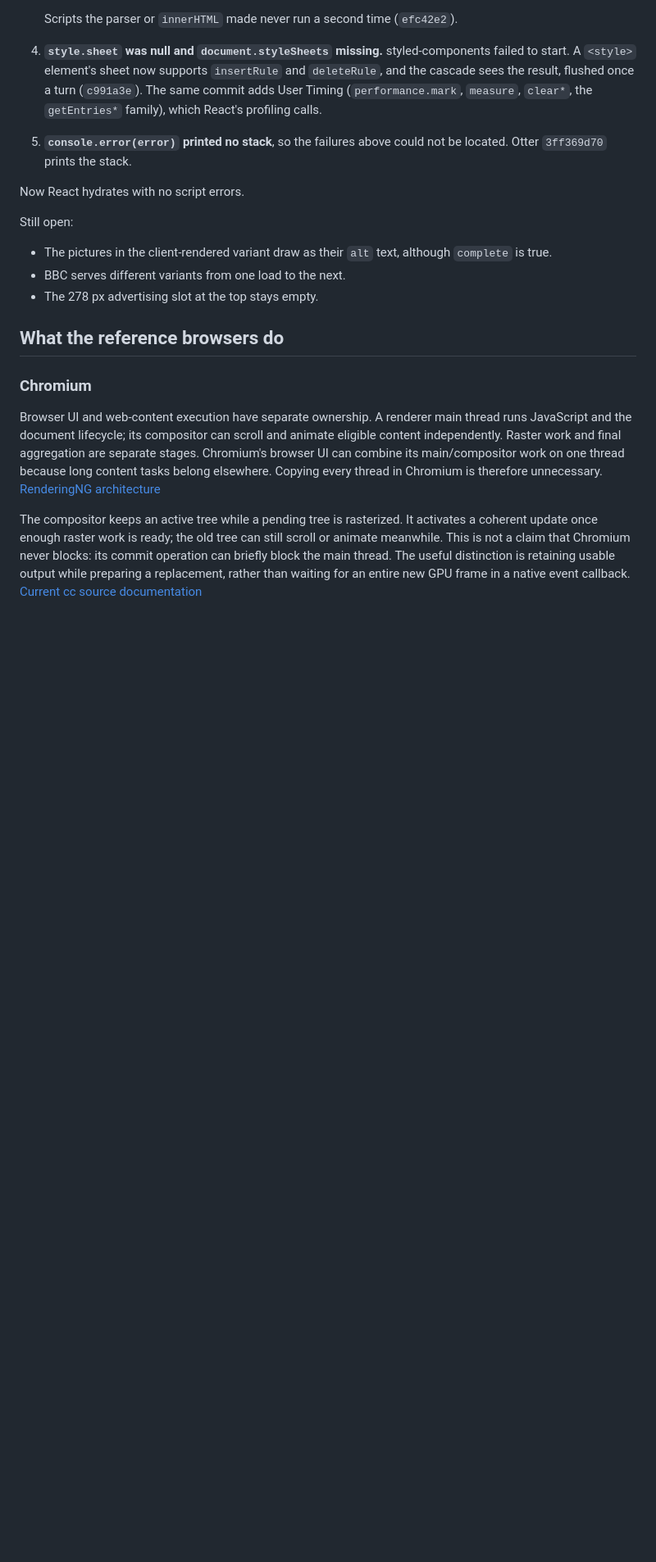
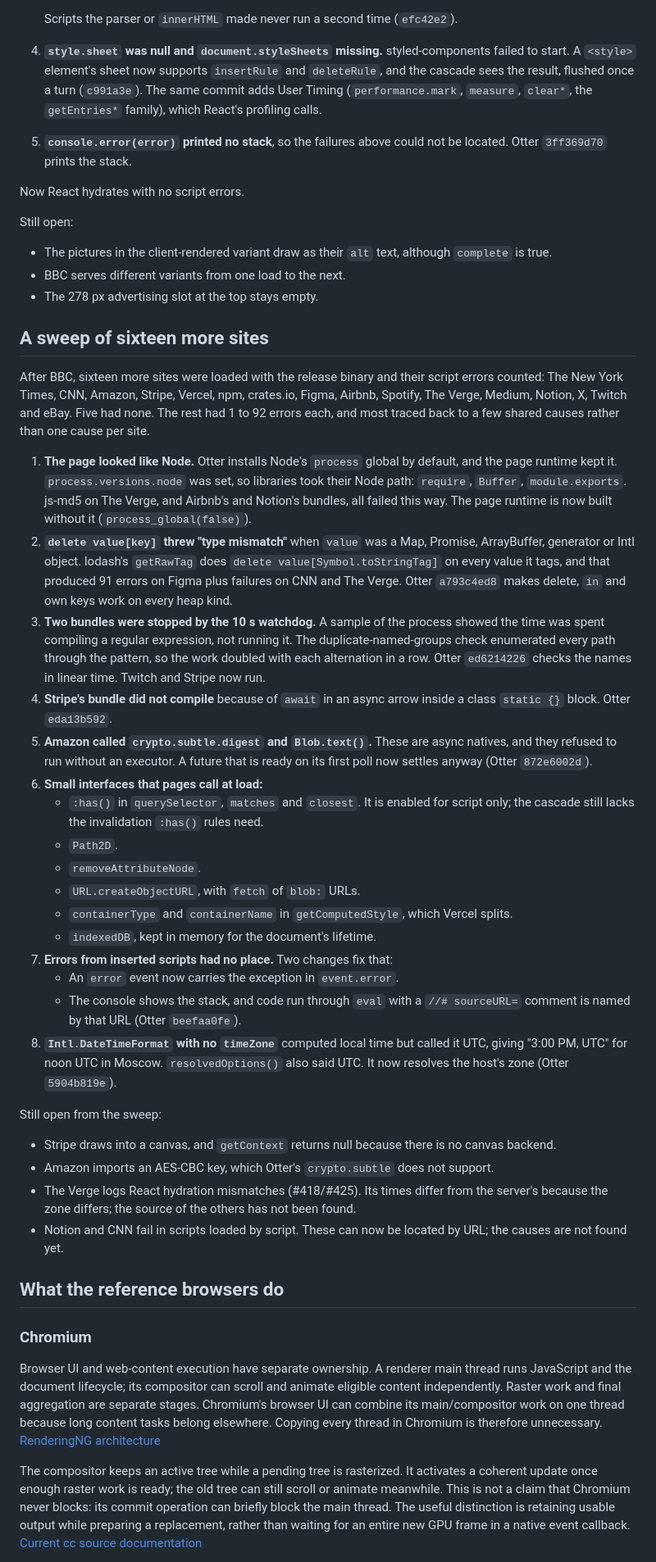
Before and after one commit to octofhir/Otlyra, a Markdown page: docs/browser-rendering-research.md, the part around the change. Shown at 82% size. Drawn GitHub-style; blank space fills up the shorter version.

Commit message:
docs: the sixteen-site sweep and what it fixed

```diff
--- a/docs/browser-rendering-research.md
+++ b/docs/browser-rendering-research.md
@@ -1610,6 +1610,66 @@ Still open:
 - BBC serves different variants from one load to the next.
 - The 278 px advertising slot at the top stays empty.
 
+## A sweep of sixteen more sites
+
+After BBC, sixteen more sites were loaded with the release binary and their
+script errors counted: The New York Times, CNN, Amazon, Stripe, Vercel, npm,
+crates.io, Figma, Airbnb, Spotify, The Verge, Medium, Notion, X, Twitch and
+eBay. Five had none. The rest had 1 to 92 errors each, and most traced back
+to a few shared causes rather than one cause per site.
+
+1. **The page looked like Node.** Otter installs Node's `process` global by
+   default, and the page runtime kept it. `process.versions.node` was set, so
+   libraries took their Node path: `require`, `Buffer`, `module.exports`.
+   js-md5 on The Verge, and Airbnb's and Notion's bundles, all failed this
+   way. The page runtime is now built without it (`process_global(false)`).
+2. **`delete value[key]` threw "type mismatch"** when `value` was a Map,
+   Promise, ArrayBuffer, generator or Intl object. lodash's `getRawTag` does
+   `delete value[Symbol.toStringTag]` on every value it tags, and that
+   produced 91 errors on Figma plus failures on CNN and The Verge. Otter
+   `a793c4ed8` makes delete, `in` and own keys work on every heap kind.
+3. **Two bundles were stopped by the 10 s watchdog.** A sample of the
+   process showed the time was spent compiling a regular expression, not
+   running it. The duplicate-named-groups check enumerated every path
+   through the pattern, so the work doubled with each alternation in a row.
+   Otter `ed6214226` checks the names in linear time. Twitch and Stripe now
+   run.
+4. **Stripe's bundle did not compile** because of `await` in an async arrow
+   inside a class `static {}` block. Otter `eda13b592`.
+5. **Amazon called `crypto.subtle.digest` and `Blob.text()`.** These are
+   async natives, and they refused to run without an executor. A future that
+   is ready on its first poll now settles anyway (Otter `872e6002d`).
+6. **Small interfaces that pages call at load:**
+   - `:has()` in `querySelector`, `matches` and `closest`. It is enabled for
+     script only; the cascade still lacks the invalidation `:has()` rules
+     need.
+   - `Path2D`.
+   - `removeAttributeNode`.
+   - `URL.createObjectURL`, with `fetch` of `blob:` URLs.
+   - `containerType` and `containerName` in `getComputedStyle`, which Vercel
+     splits.
+   - `indexedDB`, kept in memory for the document's lifetime.
+7. **Errors from inserted scripts had no place.** Two changes fix that:
+   - An `error` event now carries the exception in `event.error`.
+   - The console shows the stack, and code run through `eval` with a
+     `//# sourceURL=` comment is named by that URL (Otter `beefaa0fe`).
+8. **`Intl.DateTimeFormat` with no `timeZone`** computed local time but
+   called it UTC, giving "3:00 PM, UTC" for noon UTC in Moscow.
+   `resolvedOptions()` also said UTC. It now resolves the host's zone
+   (Otter `5904b819e`).
+
+Still open from the sweep:
+
+- Stripe draws into a canvas, and `getContext` returns null because there
+  is no canvas backend.
+- Amazon imports an AES-CBC key, which Otter's `crypto.subtle` does not
+  support.
+- The Verge logs React hydration mismatches (#418/#425). Its times differ
+  from the server's because the zone differs; the source of the others has
+  not been found.
+- Notion and CNN fail in scripts loaded by script. These can now be located
+  by URL; the causes are not found yet.
+
 ## What the reference browsers do
 
 ### Chromium
```
Also changed, not shown: BROWSER_UI_PLAN.md (+13 -1 lines).
